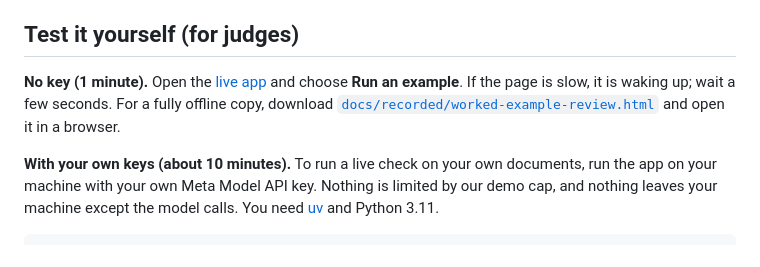
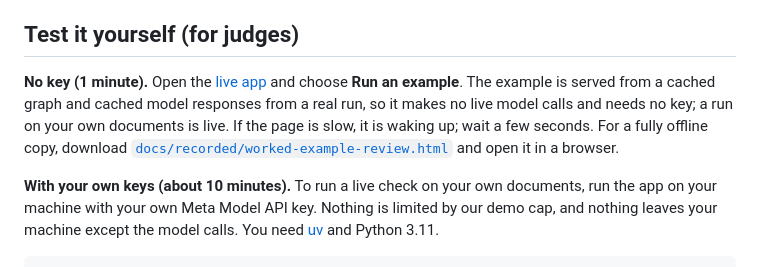
Before and after one commit to jhanvi0905/proofgraph, a Markdown page: README.md, the part around the change. Rendered like a GitHub page.

Commit message:
README: say the worked example is served from a cached graph and cached responses

```diff
--- a/README.md
+++ b/README.md
@@ -18,7 +18,7 @@
 
 ## Test it yourself (for judges)
 
-**No key (1 minute).** Open the [live app](https://proofgraph-orww.onrender.com/) and choose **Run an example**. If the page is slow, it is waking up; wait a few seconds. For a fully offline copy, download [`docs/recorded/worked-example-review.html`](docs/recorded/worked-example-review.html) and open it in a browser.
+**No key (1 minute).** Open the [live app](https://proofgraph-orww.onrender.com/) and choose **Run an example**. The example is served from a cached graph and cached model responses from a real run, so it makes no live model calls and needs no key; a run on your own documents is live. If the page is slow, it is waking up; wait a few seconds. For a fully offline copy, download [`docs/recorded/worked-example-review.html`](docs/recorded/worked-example-review.html) and open it in a browser.
 
 **With your own keys (about 10 minutes).** To run a live check on your own documents, run the app on your machine with your own Meta Model API key. Nothing is limited by our demo cap, and nothing leaves your machine except the model calls. You need [uv](https://docs.astral.sh/uv/) and Python 3.11.
 
```
